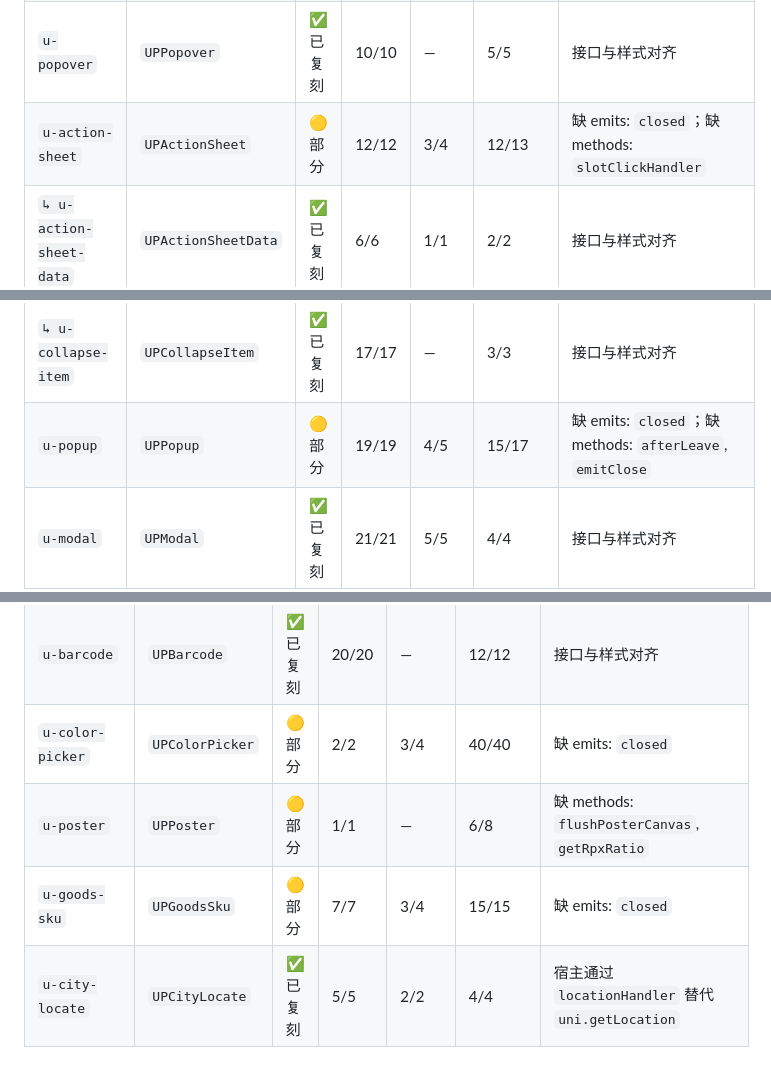
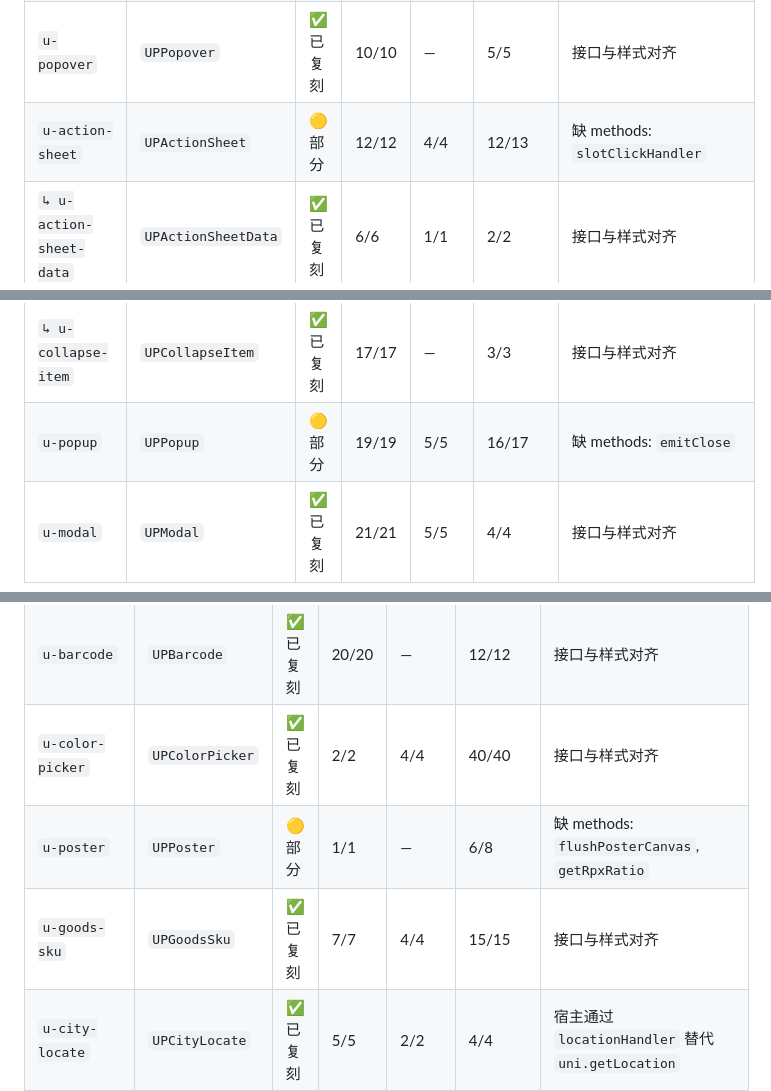
Before and after one commit to ijry/ultra-ui-flutter, a Markdown page: docs/component-progress.md, 3 parts joined by grey strips. Drawn GitHub-style; blank space fills up the shorter version.

```diff
--- a/docs/component-progress.md
+++ b/docs/component-progress.md
@@ -118,7 +118,7 @@
 | `u-tooltip` | `UPTooltip` | ✅ 已复刻 | 16/16 | 4/4 | 10/10 | 接口与样式对齐 |
 | `u-guide` | `UPGuide` | ✅ 已复刻 | 11/11 | 5/5 | 12/12 | `zIndex` 保留；真正全局固定层叠需状态保持 portal |
 | `u-popover` | `UPPopover` | ✅ 已复刻 | 10/10 | — | 5/5 | 接口与样式对齐 |
-| `u-action-sheet` | `UPActionSheet` | 🟡 部分 | 12/12 | 3/4 | 12/13 | 缺 emits: `closed`；缺 methods: `slotClickHandler` |
+| `u-action-sheet` | `UPActionSheet` | 🟡 部分 | 12/12 | 4/4 | 12/13 | 缺 methods: `slotClickHandler` |
 | `↳ u-action-sheet-data` | `UPActionSheetData` | ✅ 已复刻 | 6/6 | 1/1 | 2/2 | 接口与样式对齐 |
 | `u-alert` | `UPAlert` | ✅ 已复刻 | 12/12 | 4/4 | 4/4 | 接口与样式对齐 |
 | `u-toast` | `UPToast` | ✅ 已复刻 | — | — | 8/8 | 接口与样式对齐 |
@@ -130,7 +130,7 @@
 | `↳ u-swipe-action-item` | `UPSwipeActionItem` | 🟡 部分 | 8/9 | 2/4 | 4/8 | 缺 props: `scrolling`；缺 emits: `scrolling`, `update:scrolling`；缺 methods: `defaultButtonBgColor`, `defaultButtonColor`, `setScrolling`, `wxsInit` |
 | `u-collapse` | `UPCollapse` | ✅ 已复刻 | 3/3 | 3/3 | 3/3 | 接口与样式对齐 |
 | `↳ u-collapse-item` | `UPCollapseItem` | ✅ 已复刻 | 17/17 | — | 3/3 | 接口与样式对齐 |
-| `u-popup` | `UPPopup` | 🟡 部分 | 19/19 | 4/5 | 15/17 | 缺 emits: `closed`；缺 methods: `afterLeave`, `emitClose` |
+| `u-popup` | `UPPopup` | 🟡 部分 | 19/19 | 5/5 | 16/17 | 缺 methods: `emitClose` |
 | `u-modal` | `UPModal` | ✅ 已复刻 | 21/21 | 5/5 | 4/4 | 接口与样式对齐 |
 | `u-copy` | `UPCopy` | ✅ 已复刻 | 3/3 | 1/1 | 1/1 | 接口与样式对齐 |
 | `u-float-button` | `UPFloatButton` | ✅ 已复刻 | 10/10 | 2/2 | 2/2 | 接口与样式对齐 |
@@ -202,9 +202,9 @@
 | `u-qrcode` | `UPQrcode` | 🟡 部分 | 19/19 | 3/3 | 6/8 | 缺 methods: `_empty`, `_queueMakeCode` |
 | `u-coupon` | `UPCoupon` | ✅ 已复刻 | 15/15 | — | 3/3 | 接口与样式对齐 |
 | `u-barcode` | `UPBarcode` | ✅ 已复刻 | 20/20 | — | 12/12 | 接口与样式对齐 |
-| `u-color-picker` | `UPColorPicker` | 🟡 部分 | 2/2 | 3/4 | 40/40 | 缺 emits: `closed` |
+| `u-color-picker` | `UPColorPicker` | ✅ 已复刻 | 2/2 | 4/4 | 40/40 | 接口与样式对齐 |
 | `u-poster` | `UPPoster` | 🟡 部分 | 1/1 | — | 6/8 | 缺 methods: `flushPosterCanvas`, `getRpxRatio` |
-| `u-goods-sku` | `UPGoodsSku` | 🟡 部分 | 7/7 | 3/4 | 15/15 | 缺 emits: `closed` |
+| `u-goods-sku` | `UPGoodsSku` | ✅ 已复刻 | 7/7 | 4/4 | 15/15 | 接口与样式对齐 |
 | `u-city-locate` | `UPCityLocate` | ✅ 已复刻 | 5/5 | 2/2 | 4/4 | 宿主通过 `locationHandler` 替代 `uni.getLocation` |
 | `u-pdf-reader` | `UPPdfReader` | ✅ 已复刻 | 3/3 | — | — | 宿主通过 `viewerBuilder` 注入真实 PDF 视图 |
 | `u-novel-reader` | `UPNovelReader` | 🟡 部分 | 34/35 | 21/24 | 22/80 | 分页测量用源码 measure-adapter 启发式宽度；持久化经宿主钩子；缺 props: `themeTokens`；缺 emits: `content-scroll`, `page-change`, `tap-zone`；缺 methods: `articleStyle`, `catalogPopupStyle`, `catalogStyle`, `clearControlsHideTimer` 等 58 |
```
Also changed, not shown: other parts of docs/component-progress.md (+11 -11 lines).
